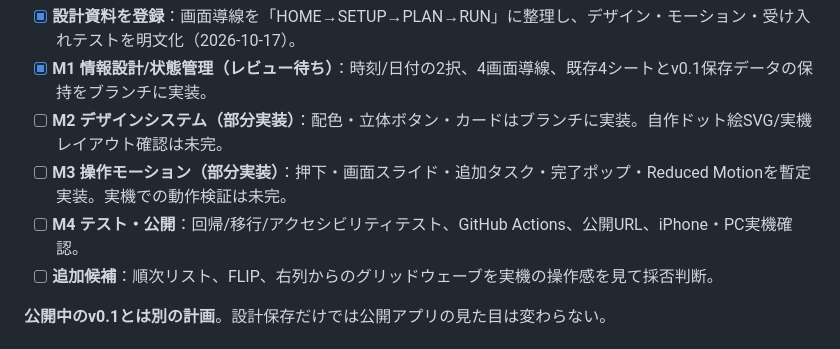
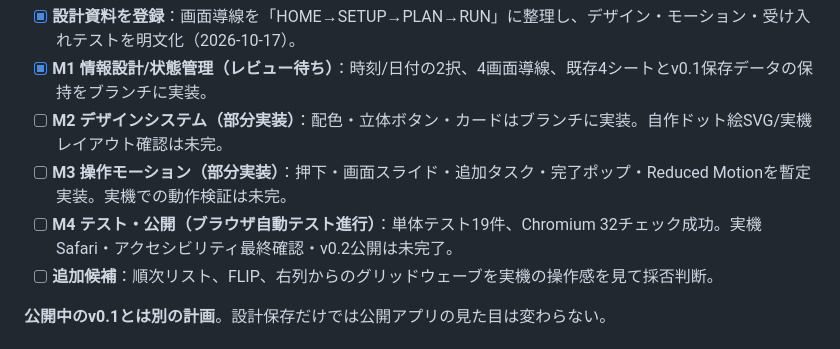
Before and after one commit to moyashimisosoup/reverse-planner, a Markdown page: roadmap.md, the part around the change. GitHub-like rendering.

Commit message:
docs(v0.2): mark automated browser QA as verified, release pending

```diff
--- a/roadmap.md
+++ b/roadmap.md
@@ -46,7 +46,7 @@
 - [x] **M1 情報設計/状態管理（レビュー待ち）**：時刻/日付の2択、4画面導線、既存4シートとv0.1保存データの保持をブランチに実装。
 - [ ] **M2 デザインシステム（部分実装）**：配色・立体ボタン・カードはブランチに実装。自作ドット絵SVG/実機レイアウト確認は未完。
 - [ ] **M3 操作モーション（部分実装）**：押下・画面スライド・追加タスク・完了ポップ・Reduced Motionを暫定実装。実機での動作検証は未完。
-- [ ] **M4 テスト・公開**：回帰/移行/アクセシビリティテスト、GitHub Actions、公開URL、iPhone・PC実機確認。
+- [ ] **M4 テスト・公開（ブラウザ自動テスト進行）**：単体テスト19件、Chromium 32チェック成功。実機Safari・アクセシビリティ最終確認・v0.2公開は未完了。
 - [ ] **追加候補**：順次リスト、FLIP、右列からのグリッドウェーブを実機の操作感を見て採否判断。
 
 **公開中のv0.1とは別の計画**。設計保存だけでは公開アプリの見た目は変わらない。
```
